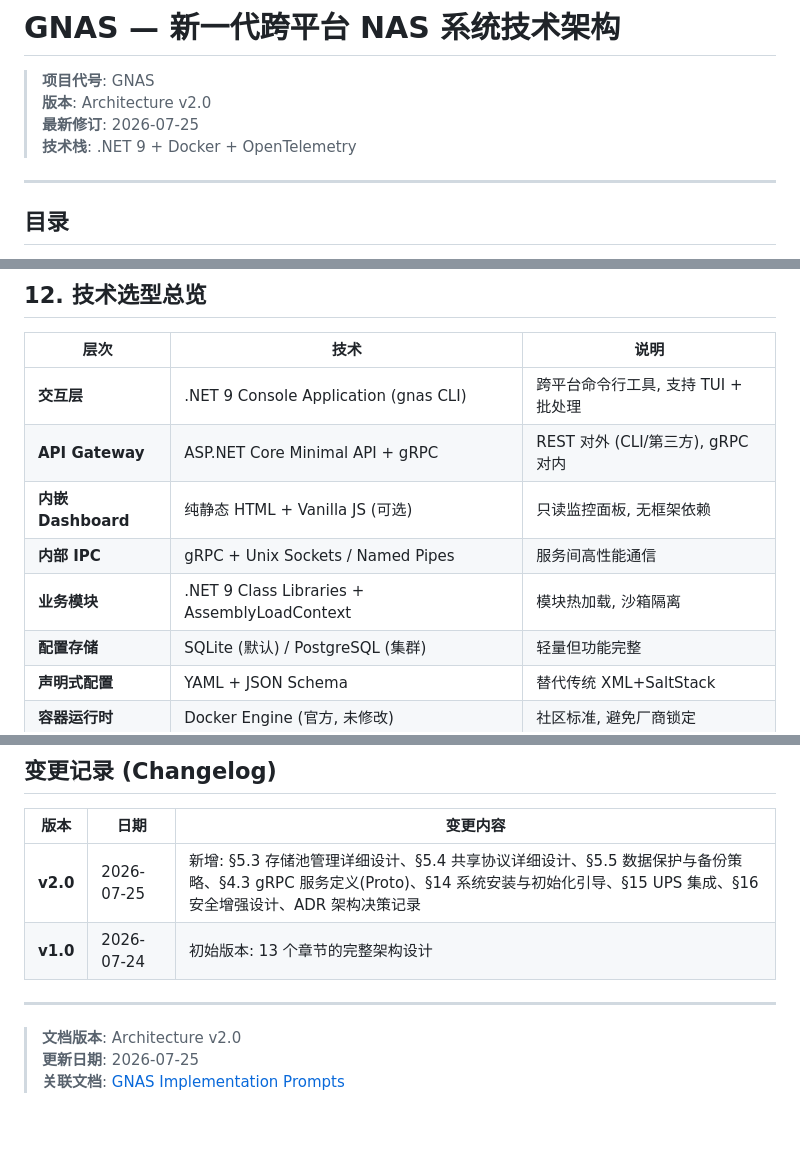
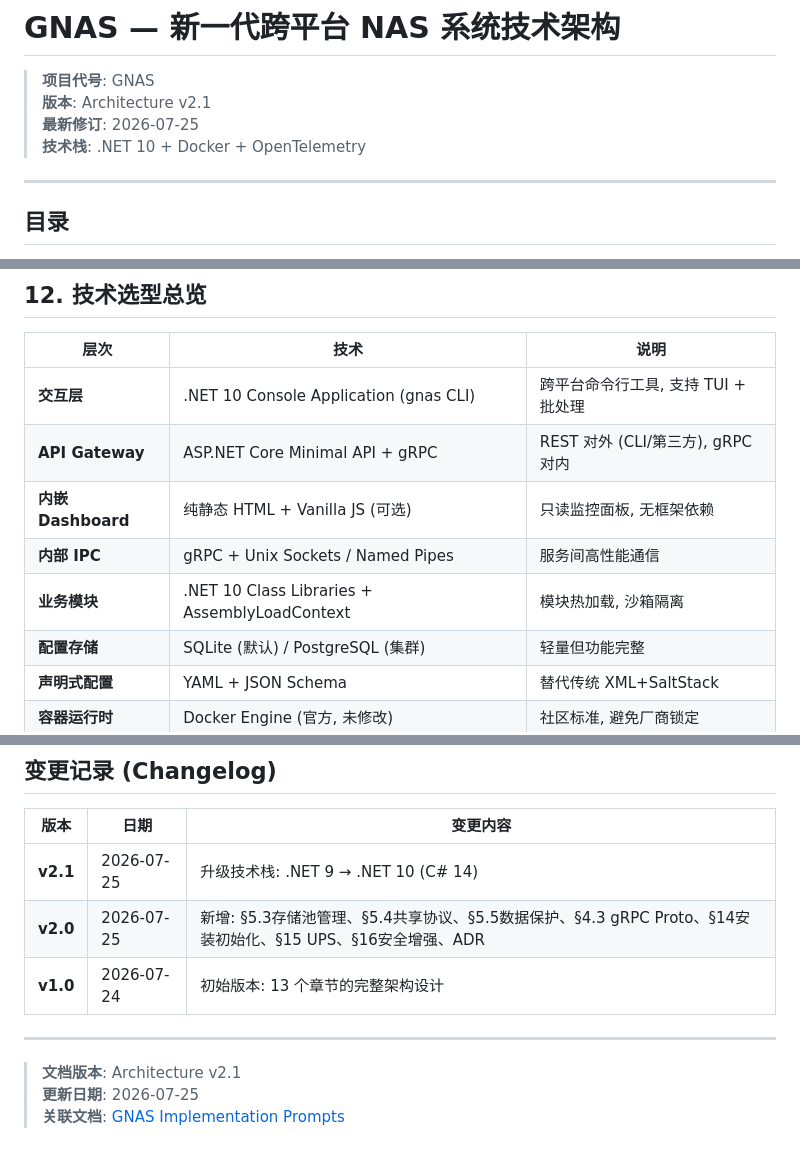
Before and after one commit to GeneralLibrary/fortOS, a Markdown page: docs/gnas-architecture.md, 3 parts joined by grey strips. GitHub-like rendering.

Commit message:
docs: upgrade to .NET 10 (C# 14) — Architecture v2.1
Co-Authored-By: Claude Opus 4.8 <noreply@anthropic.com>

```diff
--- a/docs/gnas-architecture.md
+++ b/docs/gnas-architecture.md
@@ -1,9 +1,9 @@
 # GNAS — 新一代跨平台 NAS 系统技术架构
 
 > **项目代号**: GNAS
-> **版本**: Architecture v2.0
+> **版本**: Architecture v2.1
 > **最新修订**: 2026-07-25
-> **技术栈**: .NET 9 + Docker + OpenTelemetry
+> **技术栈**: .NET 10 + Docker + OpenTelemetry
 
 ---
 
@@ -2248,11 +2248,11 @@ Metric       │ SQLite/DB  │  30 天  │  90 天  │ 365天   │  降采
 
 | 层次 | 技术 | 说明 |
 |------|------|------|
-| **交互层** | .NET 9 Console Application (gnas CLI) | 跨平台命令行工具, 支持 TUI + 批处理 |
+| **交互层** | .NET 10 Console Application (gnas CLI) | 跨平台命令行工具, 支持 TUI + 批处理 |
 | **API Gateway** | ASP.NET Core Minimal API + gRPC | REST 对外 (CLI/第三方), gRPC 对内 |
 | **内嵌 Dashboard** | 纯静态 HTML + Vanilla JS (可选) | 只读监控面板, 无框架依赖 |
 | **内部 IPC** | gRPC + Unix Sockets / Named Pipes | 服务间高性能通信 |
-| **业务模块** | .NET 9 Class Libraries + AssemblyLoadContext | 模块热加载, 沙箱隔离 |
+| **业务模块** | .NET 10 Class Libraries + AssemblyLoadContext | 模块热加载, 沙箱隔离 |
 | **配置存储** | SQLite (默认) / PostgreSQL (集群) | 轻量但功能完整 |
 | **声明式配置** | YAML + JSON Schema | 替代传统 XML+SaltStack |
 | **容器运行时** | Docker Engine (官方, 未修改) | 社区标准, 避免厂商锁定 |
@@ -2976,11 +2976,12 @@ rate_limit:
 
 | 版本 | 日期 | 变更内容 |
 |------|------|---------|
-| **v2.0** | 2026-07-25 | 新增: §5.3 存储池管理详细设计、§5.4 共享协议详细设计、§5.5 数据保护与备份策略、§4.3 gRPC 服务定义(Proto)、§14 系统安装与初始化引导、§15 UPS 集成、§16 安全增强设计、ADR 架构决策记录 |
+| **v2.1** | 2026-07-25 | 升级技术栈: .NET 9 → .NET 10 (C# 14) |
+| **v2.0** | 2026-07-25 | 新增: §5.3存储池管理、§5.4共享协议、§5.5数据保护、§4.3 gRPC Proto、§14安装初始化、§15 UPS、§16安全增强、ADR |
 | **v1.0** | 2026-07-24 | 初始版本: 13 个章节的完整架构设计 |
 
 ---
 
-> **文档版本**: Architecture v2.0
+> **文档版本**: Architecture v2.1
 > **更新日期**: 2026-07-25
 > **关联文档**: [GNAS Implementation Prompts](gnas-implementation-prompts.md)
```
Also changed, not shown: other parts of docs/gnas-architecture.md (+6 -6 lines).
